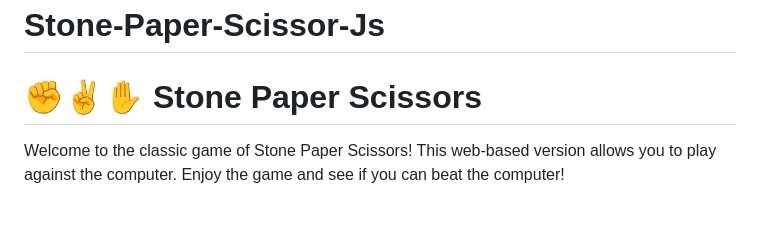
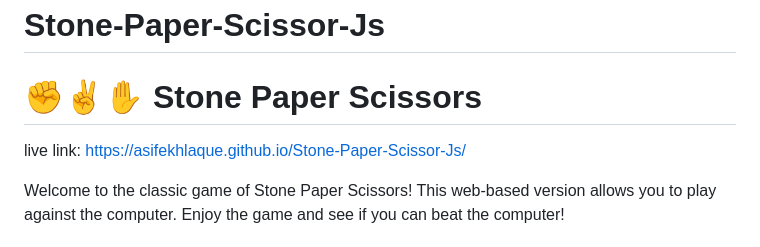
Before and after one commit to Asifekhlaque/Stone-Paper-Scissor-Js, a Markdown page: README.md, the part around the change. Rendered like a GitHub page; blank space fills up the shorter version.

```diff
--- a/README.md
+++ b/README.md
@@ -1,6 +1,8 @@
 # Stone-Paper-Scissor-Js
 
 # ✊✌️✋ Stone Paper Scissors
+
+live link: https://asifekhlaque.github.io/Stone-Paper-Scissor-Js/
 
 Welcome to the classic game of Stone Paper Scissors! This web-based version allows you to play against the computer. Enjoy the game and see if you can beat the computer!
 
```
